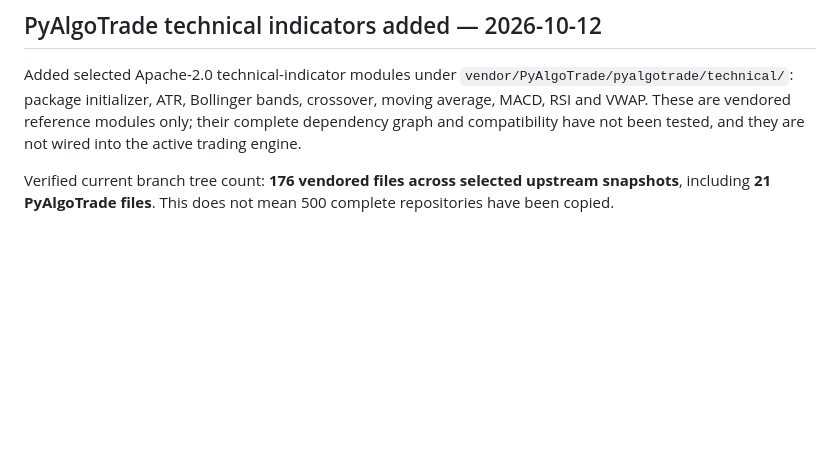
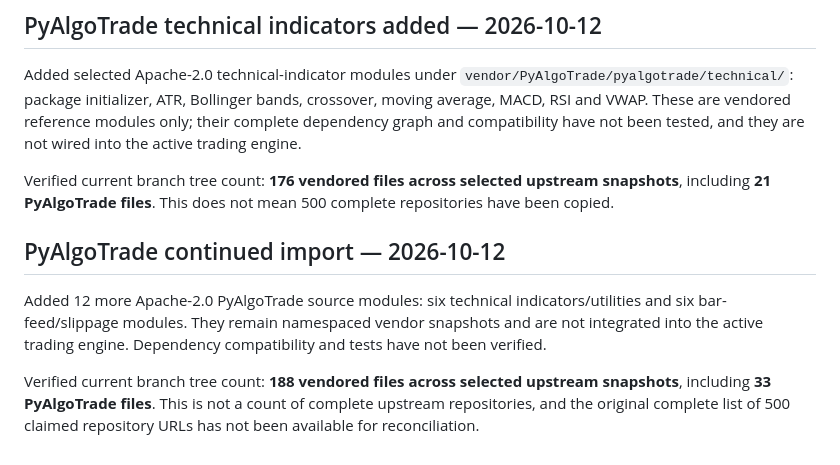
Before and after one commit to sparmar3786-pixel/AI-TRADING, a Markdown page: UPSTREAM_IMPORT_CONTINUATION.md, the part around the change. GitHub-like rendering; blank space fills up the shorter version.

Commit message:
Document continued PyAlgoTrade imports and verified inventory

```diff
--- a/UPSTREAM_IMPORT_CONTINUATION.md
+++ b/UPSTREAM_IMPORT_CONTINUATION.md
@@ -109,3 +109,10 @@ Verified current branch tree count: **168 vendored files total**, including **13
 Added selected Apache-2.0 technical-indicator modules under `vendor/PyAlgoTrade/pyalgotrade/technical/`: package initializer, ATR, Bollinger bands, crossover, moving average, MACD, RSI and VWAP. These are vendored reference modules only; their complete dependency graph and compatibility have not been tested, and they are not wired into the active trading engine.
 
 Verified current branch tree count: **176 vendored files across selected upstream snapshots**, including **21 PyAlgoTrade files**. This does not mean 500 complete repositories have been copied.
+
+
+## PyAlgoTrade continued import — 2026-10-12
+
+Added 12 more Apache-2.0 PyAlgoTrade source modules: six technical indicators/utilities and six bar-feed/slippage modules. They remain namespaced vendor snapshots and are not integrated into the active trading engine. Dependency compatibility and tests have not been verified.
+
+Verified current branch tree count: **188 vendored files across selected upstream snapshots**, including **33 PyAlgoTrade files**. This is not a count of complete upstream repositories, and the original complete list of 500 claimed repository URLs has not been available for reconciliation.
```
